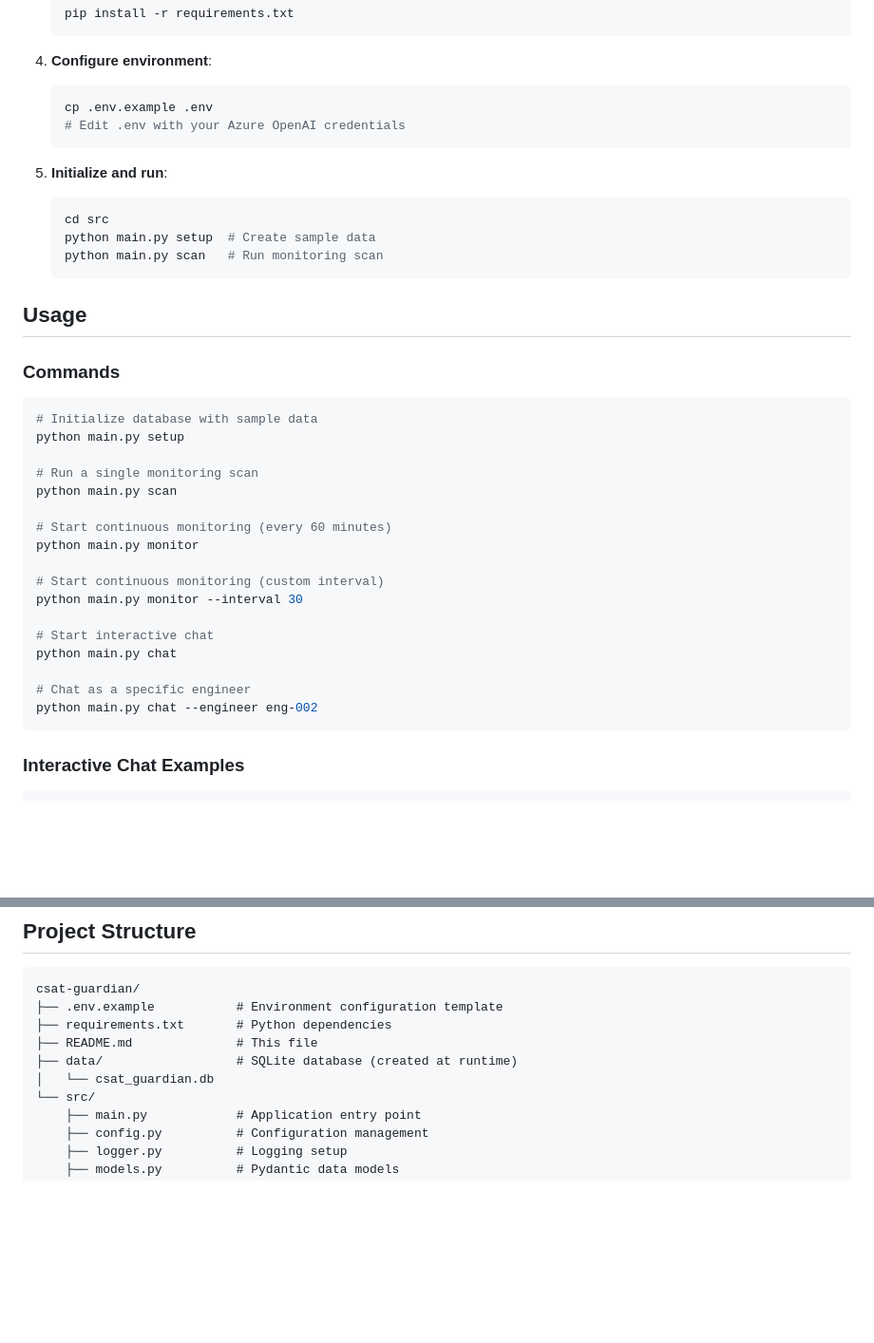
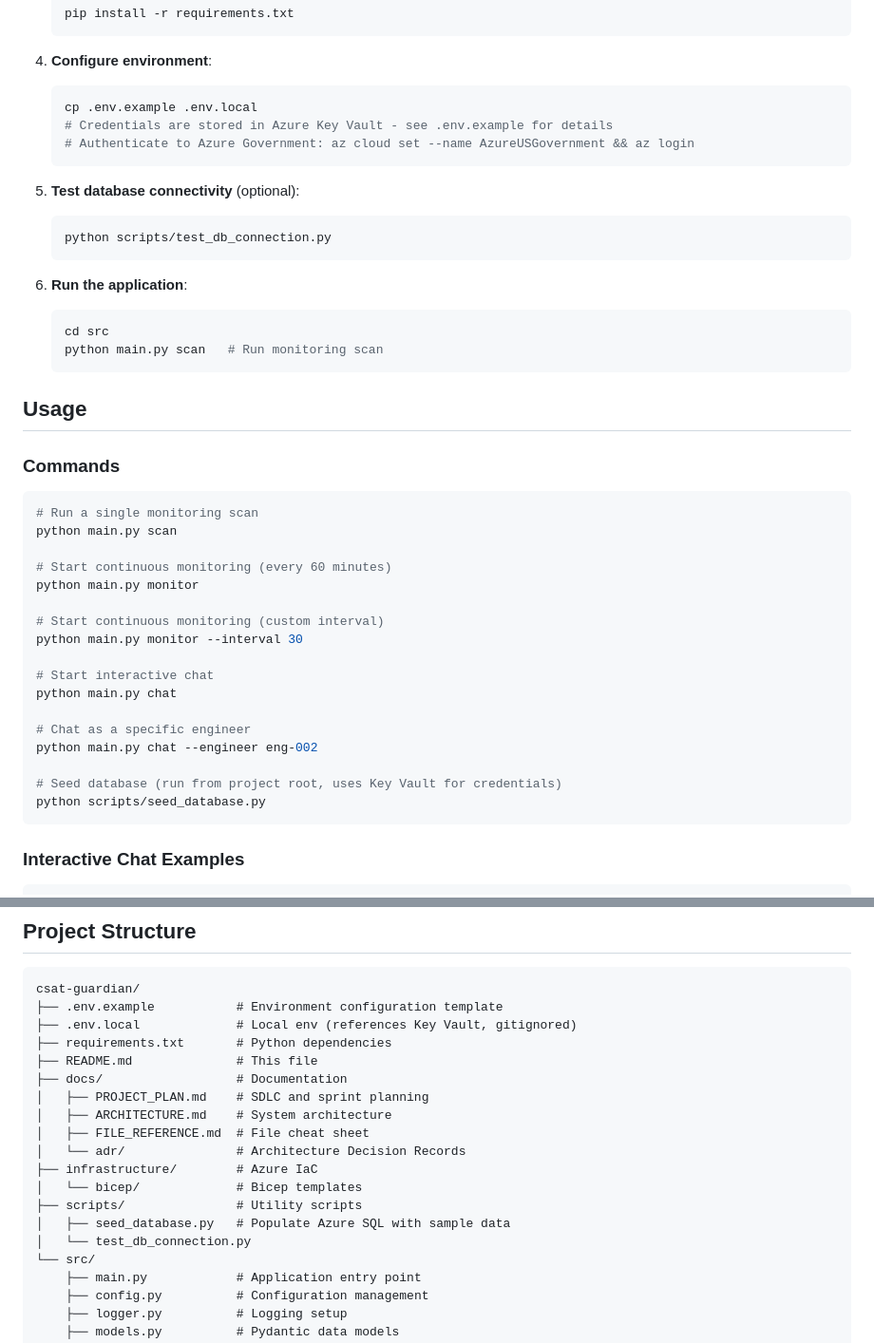
Before and after one commit to KyleMonteagudo/csat-guardian, a Markdown page: README.md, 2 parts joined by grey strips. Shown at 95% size. Drawn GitHub-style; blank space fills up the shorter version.

Commit message:
docs: update README to reflect Azure SQL and Key Vault
- Remove SQLite references from project structure
- Add docs/, infrastructure/, scripts/ folders to structure
- Update setup instructions to use Key Vault
- Add secrets management section
- Update commands (remove setup, add seed_database.py)

````diff
--- a/README.md
+++ b/README.md
@@ -100,14 +100,19 @@ This POC runs with:
 
 4. **Configure environment**:
    ```bash
-   cp .env.example .env
-   # Edit .env with your Azure OpenAI credentials
+   cp .env.example .env.local
+   # Credentials are stored in Azure Key Vault - see .env.example for details
+   # Authenticate to Azure Government: az cloud set --name AzureUSGovernment && az login
    ```
 
-5. **Initialize and run**:
+5. **Test database connectivity** (optional):
+   ```bash
+   python scripts/test_db_connection.py
+   ```
+
+6. **Run the application**:
    ```bash
    cd src
-   python main.py setup  # Create sample data
    python main.py scan   # Run monitoring scan
    ```
 
@@ -116,9 +121,6 @@ This POC runs with:
 ### Commands
 
 ```bash
-# Initialize database with sample data
-python main.py setup
-
 # Run a single monitoring scan
 python main.py scan
 
@@ -133,6 +135,9 @@ python main.py chat
 
 # Chat as a specific engineer
 python main.py chat --engineer eng-002
+
+# Seed database (run from project root, uses Key Vault for credentials)
+python scripts/seed_database.py
 ```
 
 ### Interactive Chat Examples
@@ -156,10 +161,19 @@ python main.py chat --engineer eng-002
 ```
 csat-guardian/
 ├── .env.example           # Environment configuration template
+├── .env.local             # Local env (references Key Vault, gitignored)
 ├── requirements.txt       # Python dependencies
 ├── README.md              # This file
-├── data/                  # SQLite database (created at runtime)
-│   └── csat_guardian.db
+├── docs/                  # Documentation
+│   ├── PROJECT_PLAN.md    # SDLC and sprint planning
+│   ├── ARCHITECTURE.md    # System architecture
+│   ├── FILE_REFERENCE.md  # File cheat sheet
+│   └── adr/               # Architecture Decision Records
+├── infrastructure/        # Azure IaC
+│   └── bicep/             # Bicep templates
+├── scripts/               # Utility scripts
+│   ├── seed_database.py   # Populate Azure SQL with sample data
+│   └── test_db_connection.py
 └── src/
     ├── main.py            # Application entry point
     ├── config.py          # Configuration management
````
Also changed, not shown: other parts of README.md (+12 -2 lines).
